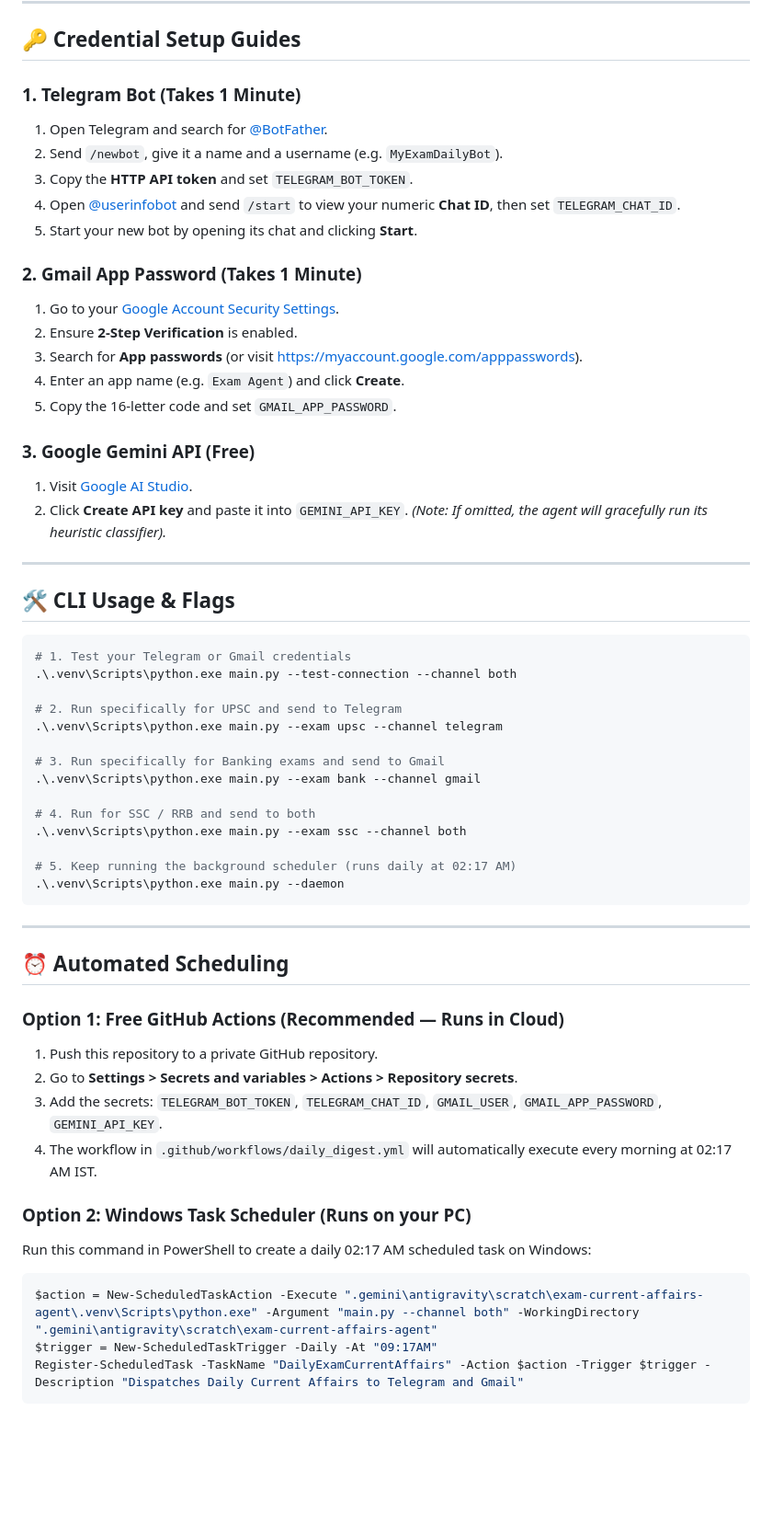
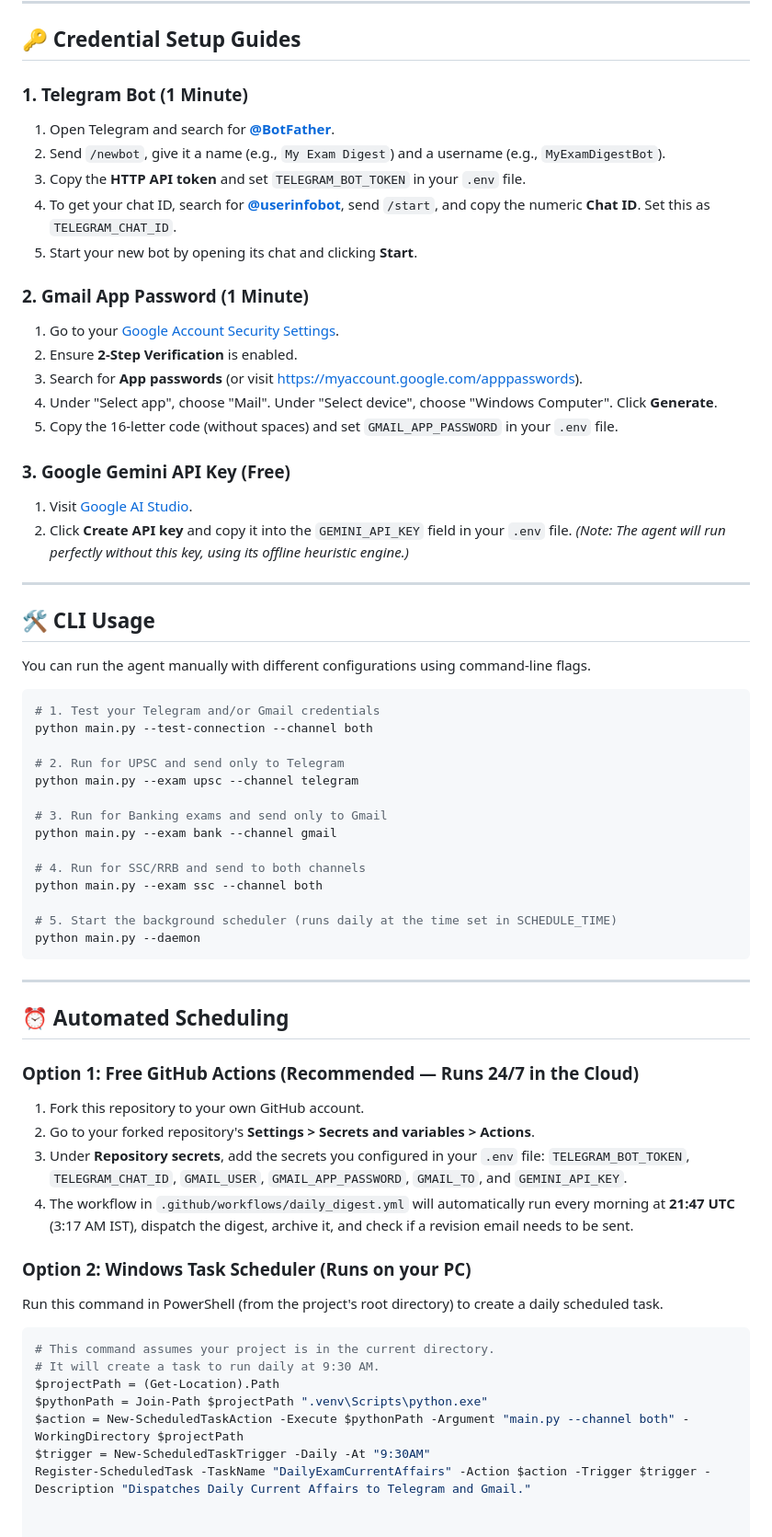
Before and after one commit to sakirhossn/DailyDigest, a Markdown page: README.md, the part around one of its changes. Shown at 92% size. Rendered like a GitHub page; blank space fills up the shorter version.

````diff
--- a/README.md
+++ b/README.md
@@ -69,61 +87,66 @@ GEMINI_API_KEY=your_gemini_api_key
 
 ## 🔑 Credential Setup Guides
 
-### 1. Telegram Bot (Takes 1 Minute)
-1. Open Telegram and search for [@BotFather](https://t.me/BotFather).
-2. Send `/newbot`, give it a name and a username (e.g. `MyExamDailyBot`).
-3. Copy the **HTTP API token** and set `TELEGRAM_BOT_TOKEN`.
-4. Open [@userinfobot](https://t.me/userinfobot) and send `/start` to view your numeric **Chat ID**, then set `TELEGRAM_CHAT_ID`.
+### 1. Telegram Bot (1 Minute)
+1. Open Telegram and search for **[@BotFather](https://t.me/BotFather)**.
+2. Send `/newbot`, give it a name (e.g., `My Exam Digest`) and a username (e.g., `MyExamDigestBot`).
+3. Copy the **HTTP API token** and set `TELEGRAM_BOT_TOKEN` in your `.env` file.
+4. To get your chat ID, search for **[@userinfobot](https://t.me/userinfobot)**, send `/start`, and copy the numeric **Chat ID**. Set this as `TELEGRAM_CHAT_ID`.
 5. Start your new bot by opening its chat and clicking **Start**.
 
-### 2. Gmail App Password (Takes 1 Minute)
+### 2. Gmail App Password (1 Minute)
 1. Go to your [Google Account Security Settings](https://myaccount.google.com/security).
 2. Ensure **2-Step Verification** is enabled.
 3. Search for **App passwords** (or visit [https://myaccount.google.com/apppasswords](https://myaccount.google.com/apppasswords)).
-4. Enter an app name (e.g. `Exam Agent`) and click **Create**.
-5. Copy the 16-letter code and set `GMAIL_APP_PASSWORD`.
+4. Under "Select app", choose "Mail". Under "Select device", choose "Windows Computer". Click **Generate**.
+5. Copy the 16-letter code (without spaces) and set `GMAIL_APP_PASSWORD` in your `.env` file.
 
-### 3. Google Gemini API (Free)
+### 3. Google Gemini API Key (Free)
 1. Visit [Google AI Studio](https://aistudio.google.com/app/apikey).
-2. Click **Create API key** and paste it into `GEMINI_API_KEY`.
-*(Note: If omitted, the agent will gracefully run its heuristic classifier).*
+2. Click **Create API key** and copy it into the `GEMINI_API_KEY` field in your `.env` file.
+*(Note: The agent will run perfectly without this key, using its offline heuristic engine.)*
 
 ---
 
-## 🛠️ CLI Usage & Flags
+## 🛠️ CLI Usage
+
+You can run the agent manually with different configurations using command-line flags.
 
 ```powershell
-# 1. Test your Telegram or Gmail credentials
-.\.venv\Scripts\python.exe main.py --test-connection --channel both
+# 1. Test your Telegram and/or Gmail credentials
+python main.py --test-connection --channel both
 
-# 2. Run specifically for UPSC and send to Telegram
-.\.venv\Scripts\python.exe main.py --exam upsc --channel telegram
+# 2. Run for UPSC and send only to Telegram
+python main.py --exam upsc --channel telegram
 
-# 3. Run specifically for Banking exams and send to Gmail
-.\.venv\Scripts\python.exe main.py --exam bank --channel gmail
+# 3. Run for Banking exams and send only to Gmail
+python main.py --exam bank --channel gmail
 
-# 4. Run for SSC / RRB and send to both
-.\.venv\Scripts\python.exe main.py --exam ssc --channel both
+# 4. Run for SSC/RRB and send to both channels
+python main.py --exam ssc --channel both
 
-# 5. Keep running the background scheduler (runs daily at 02:17 AM)
-.\.venv\Scripts\python.exe main.py --daemon
+# 5. Start the background scheduler (runs daily at the time set in SCHEDULE_TIME)
+python main.py --daemon
 ```
 
 ---
 
 ## ⏰ Automated Scheduling
 
-### Option 1: Free GitHub Actions (Recommended — Runs in Cloud)
-1. Push this repository to a private GitHub repository.
-2. Go to **Settings > Secrets and variables > Actions > Repository secrets**.
-3. Add the secrets: `TELEGRAM_BOT_TOKEN`, `TELEGRAM_CHAT_ID`, `GMAIL_USER`, `GMAIL_APP_PASSWORD`, `GEMINI_API_KEY`.
-4. The workflow in `.github/workflows/daily_digest.yml` will automatically execute every morning at 02:17 AM IST.
+### Option 1: Free GitHub Actions (Recommended — Runs 24/7 in the Cloud)
+1. Fork this repository to your own GitHub account.
+2. Go to your forked repository's **Settings > Secrets and variables > Actions**.
+3. Under **Repository secrets**, add the secrets you configured in your `.env` file: `TELEGRAM_BOT_TOKEN`, `TELEGRAM_CHAT_ID`, `GMAIL_USER`, `GMAIL_APP_PASSWORD`, `GMAIL_TO`, and `GEMINI_API_KEY`.
+4. The workflow in `.github/workflows/daily_digest.yml` will automatically run every morning at **21:47 UTC** (3:17 AM IST), dispatch the digest, archive it, and check if a revision email needs to be sent.
 
 ### Option 2: Windows Task Scheduler (Runs on your PC)
-Run this command in PowerShell to create a daily 02:17 AM scheduled task on Windows:
+Run this command in PowerShell (from the project's root directory) to create a daily scheduled task.
 
 ```powershell
-$action = New-ScheduledTaskAction -Execute ".gemini\antigravity\scratch\exam-current-affairs-agent\.venv\Scripts\python.exe" -Argument "main.py --channel both" -WorkingDirectory ".gemini\antigravity\scratch\exam-current-affairs-agent"
-$trigger = New-ScheduledTaskTrigger -Daily -At "09:17AM"
-Register-ScheduledTask -TaskName "DailyExamCurrentAffairs" -Action $action -Trigger $trigger -Description "Dispatches Daily Current Affairs to Telegram and Gmail"
-```
+# This command assumes your project is in the current directory.
+# It will create a task to run daily at 9:30 AM.
+$projectPath = (Get-Location).Path
+$pythonPath = Join-Path $projectPath ".venv\Scripts\python.exe"
+$action = New-ScheduledTaskAction -Execute $pythonPath -Argument "main.py --channel both" -WorkingDirectory $projectPath
+$trigger = New-ScheduledTaskTrigger -Daily -At "9:30AM"
+Register-ScheduledTask -TaskName "DailyExamCurrentAffairs" -Action $action -Trigger $trigger -Description "Dispatches Daily Current Affairs to Telegram and Gmail."
````
Also changed, not shown: other parts of README.md (+37 -19 lines).
